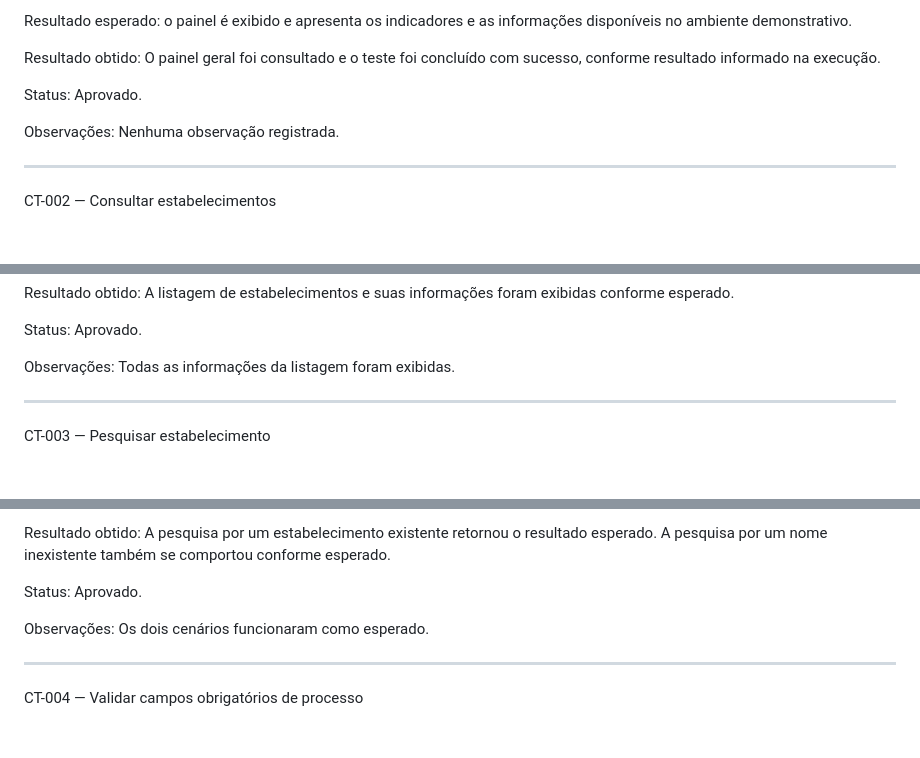
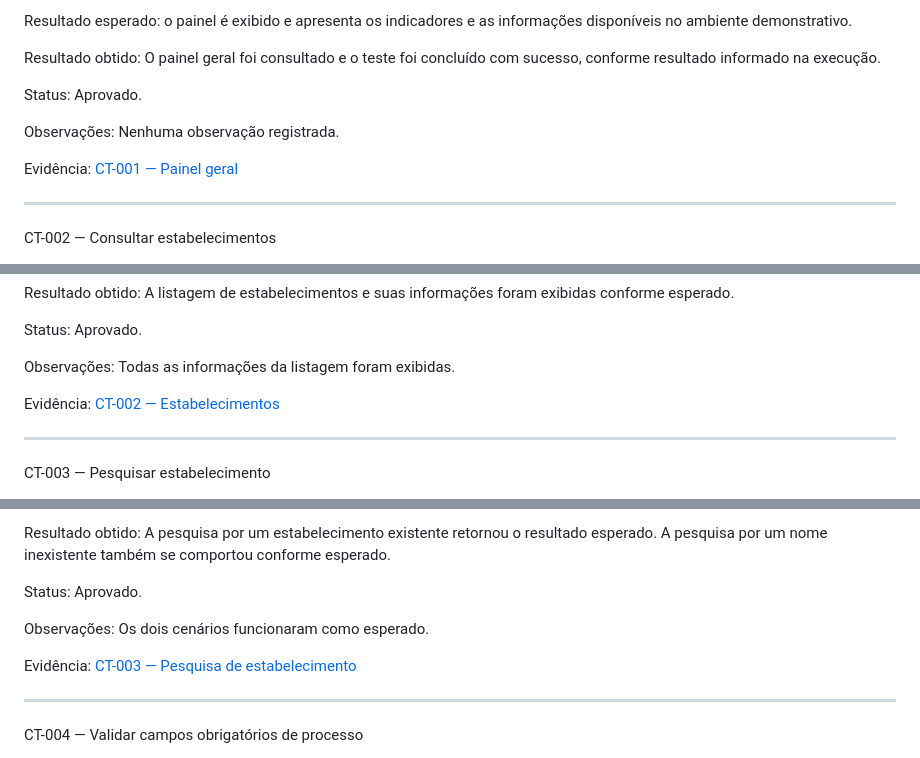
Before and after one commit to castrobruno28/visa-digital, a Markdown page: docs/qa/casos-de-teste.md, 3 parts joined by grey strips. Rendered like a GitHub page; blank space fills up the shorter version.

Commit message:
docs: vincula evidencias aos casos de teste

```diff
--- a/docs/qa/casos-de-teste.md
+++ b/docs/qa/casos-de-teste.md
@@ -38,6 +38,8 @@ Status: Aprovado.
 
 Observações: Nenhuma observação registrada.
 
+Evidência: [CT-001 — Painel geral](../screenshots/CT-001-painel-geral.png)
+
 ---
 
 CT-002 — Consultar estabelecimentos
@@ -60,6 +62,8 @@ Resultado obtido: A listagem de estabelecimentos e suas informações foram exib
 Status: Aprovado.
 
 Observações: Todas as informações da listagem foram exibidas.
+
+Evidência: [CT-002 — Estabelecimentos](../screenshots/CT-002-estabelecimentos.png)
 
 ---
 
@@ -84,6 +88,8 @@ Status: Aprovado.
 
 Observações: Os dois cenários funcionaram como esperado.
 
+Evidência: [CT-003 — Pesquisa de estabelecimento](../screenshots/CT-003-pesquisa-estabelecimento.png)
+
 ---
 
 CT-004 — Validar campos obrigatórios de processo
```
Also changed, not shown: other parts of docs/qa/casos-de-teste.md (+14 -0 lines).
